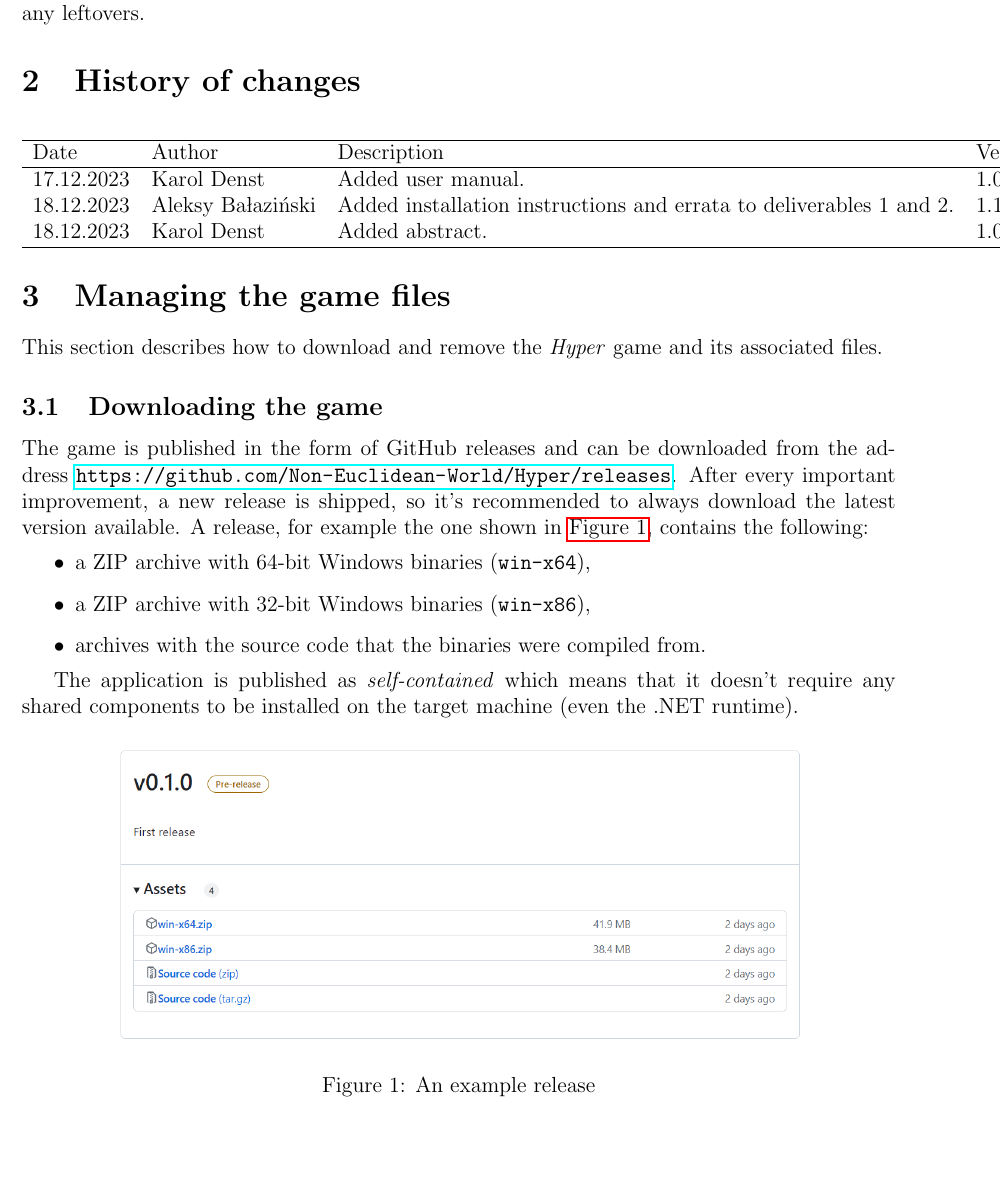
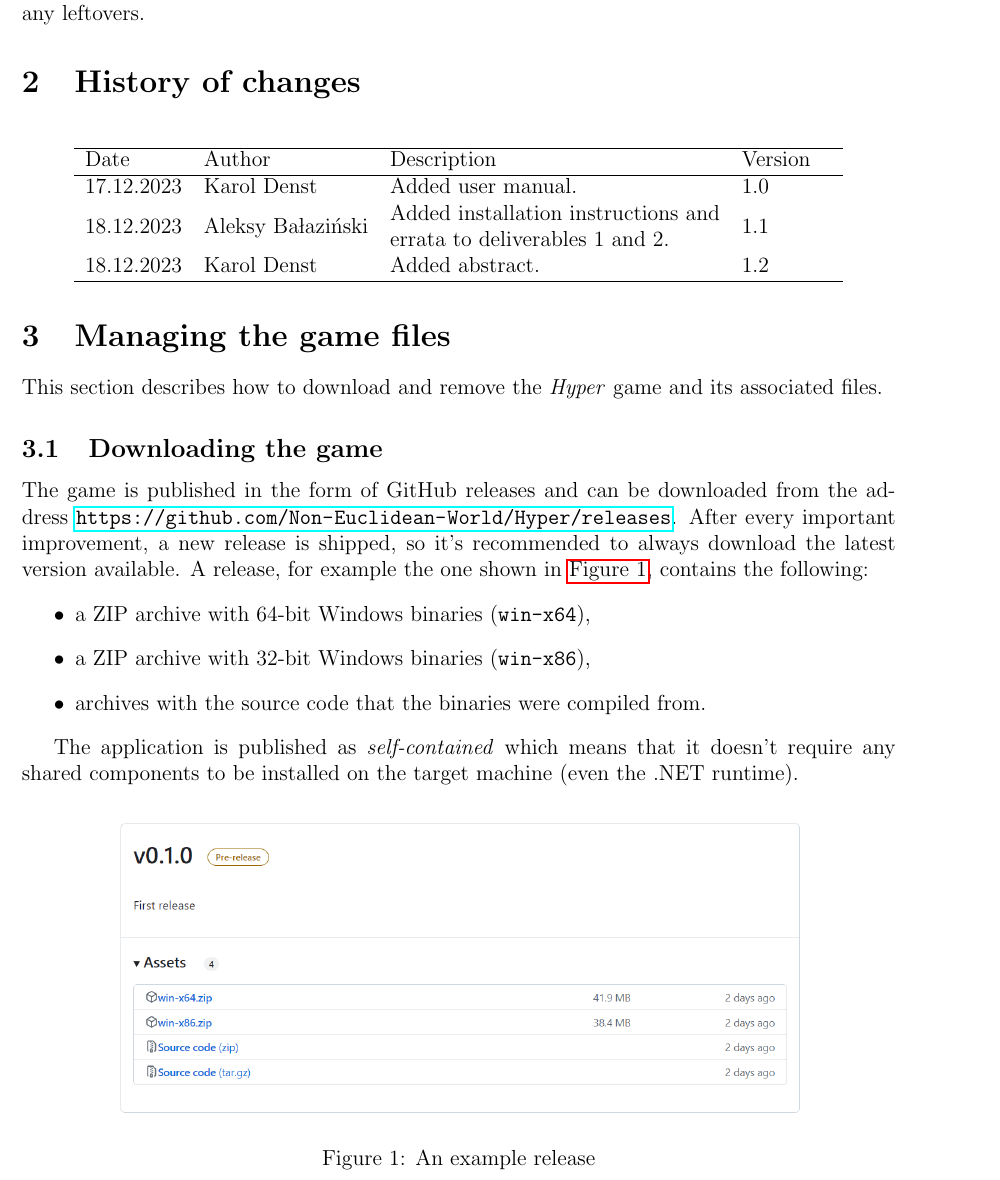
Before and after one commit to Non-Euclidean-World/Deliverables, a LaTeX document (deliverable5/main.tex, which reads deliverable5/sections/history_of_changes.tex): part of page 3 of 8, cut so that both start at the same text, the shorter picture padded with empty space. Compiled offline with pdfLaTeX.

Commit message:
Fit table on the page (#20)

```diff
--- a/deliverable5/sections/history_of_changes.tex
+++ b/deliverable5/sections/history_of_changes.tex
@@ -3,9 +3,9 @@
     \centering
     \begin{tabular}{lllll}
         \hline
-        Date       & Author            & Description                                                         & Version & \\ \hline
-        17.12.2023 & Karol Denst       & Added user manual.                                                  & 1.0     & \\
-        18.12.2023 & Aleksy Bałaziński & Added installation instructions and errata to deliverables 1 and 2. & 1.1     & \\
-        18.12.2023 & Karol Denst       & Added abstract.                                                     & 1.0     & \\ \hline
+        Date       & Author            & Description                                                                                                   & Version & \\ \hline
+        17.12.2023 & Karol Denst       & Added user manual.                                                                                            & 1.0     & \\
+        18.12.2023 & Aleksy Bałaziński & \begin{tabular}[c]{@{}l@{}}Added installation instructions and \\errata to deliverables 1 and 2.\end{tabular} & 1.1     & \\
+        18.12.2023 & Karol Denst       & Added abstract.                                                                                               & 1.2     & \\ \hline
     \end{tabular}
 \end{table}
```
